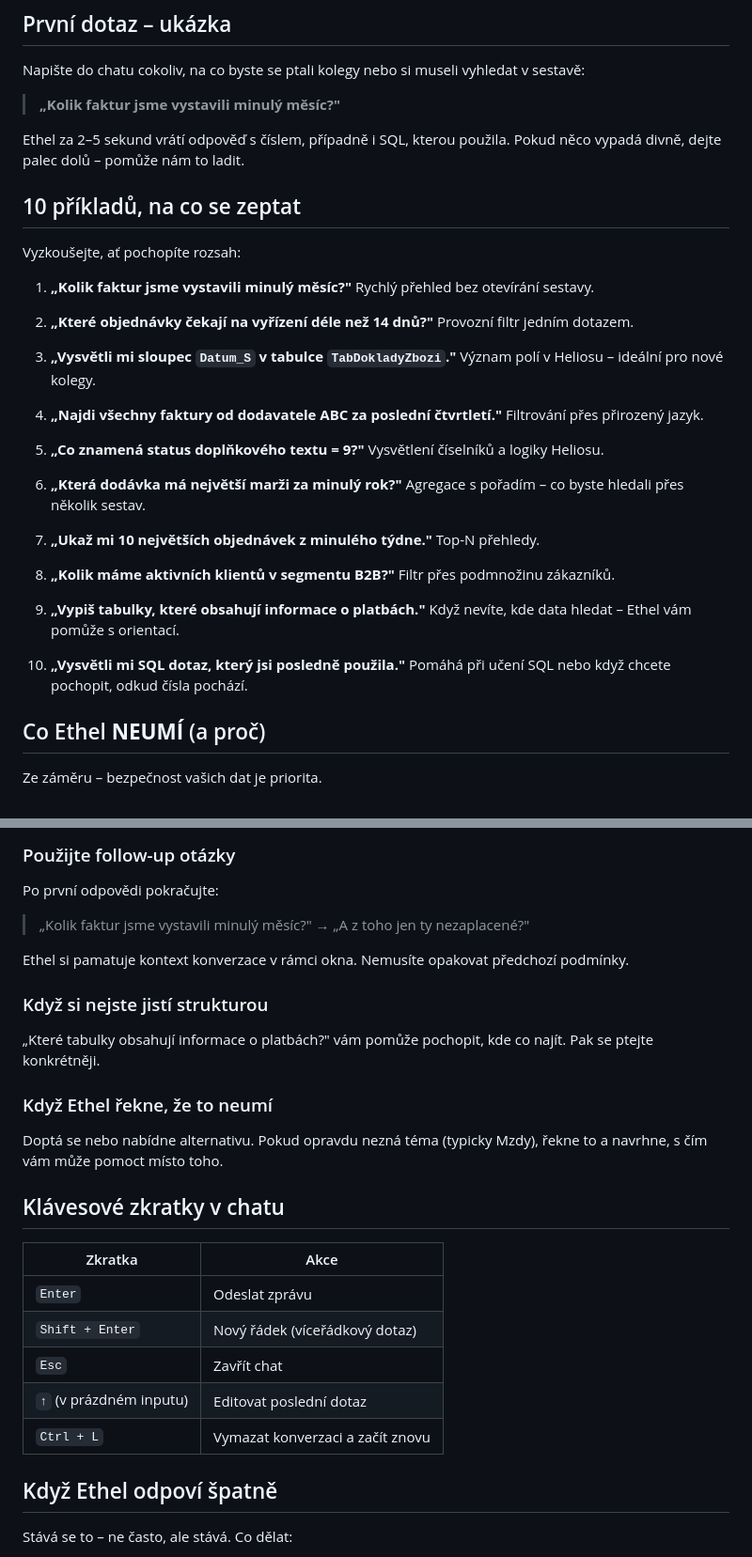
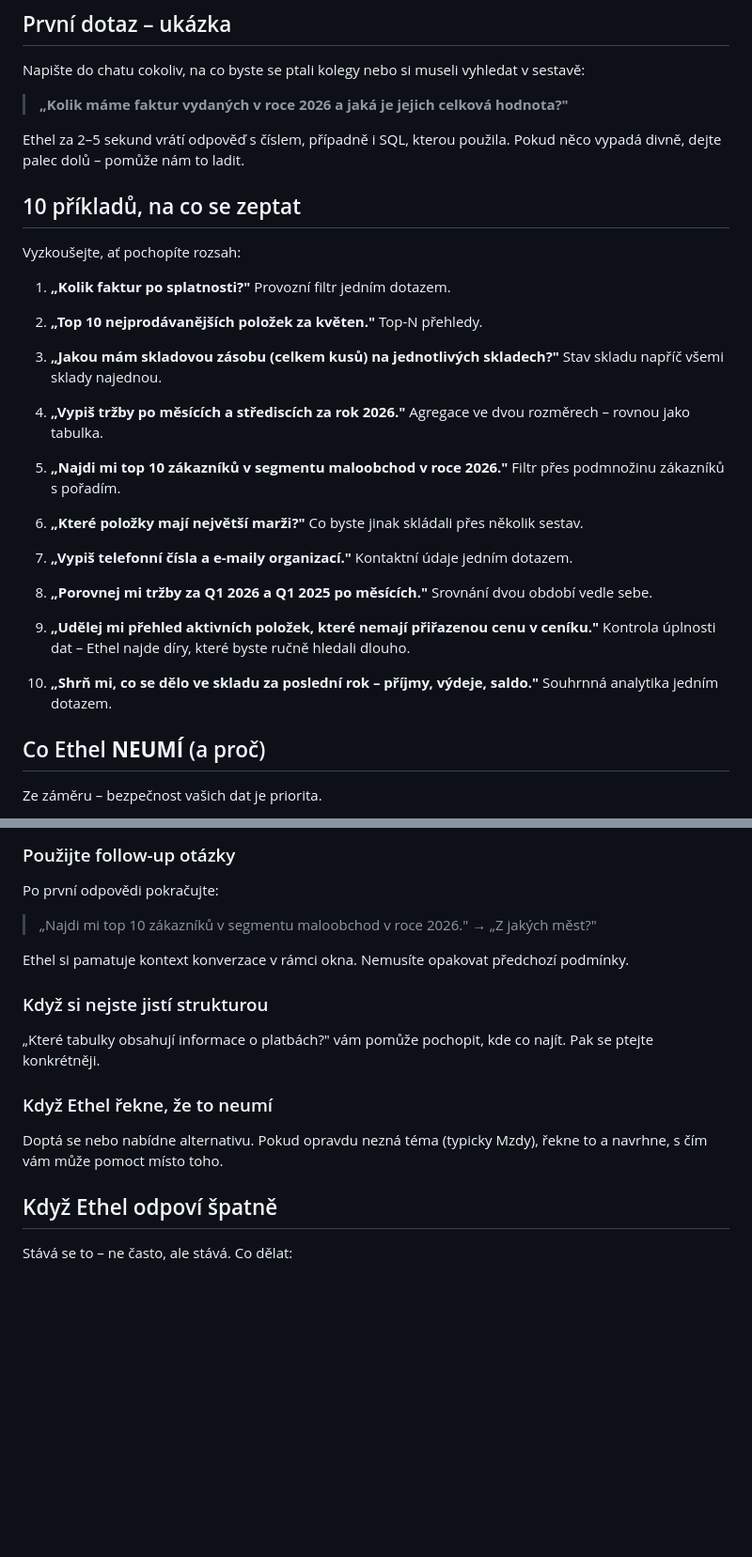
Before and after one commit to sevela/ethel-web, a Markdown page: docs/prvni-kroky.md, 2 parts joined by grey strips. Shown at 94% size. Drawn GitHub-style; blank space fills up the shorter version.

Commit message:
ETH-237: První kroky – reálné příklady dotazů místo vymyšlených
- úvodní ukázka i seznam 10 příkladů nahrazeny skutečnými (anonymizovanými) dotazy z provozu
- odebrána tabulka klávesových zkratek (Esc/šipka/Ctrl+L v aplikaci neexistují)
- follow-up příklad zreálněn

Co-Authored-By: Claude Opus 4.8 <noreply@anthropic.com>

```diff
--- a/docs/prvni-kroky.md
+++ b/docs/prvni-kroky.md
@@ -10,7 +10,7 @@ V Heliosu stiskněte **CTRL+I** (případně akci „Ethel" v menu, podle toho,
 
 Napište do chatu cokoliv, na co byste se ptali kolegy nebo si museli vyhledat v sestavě:
 
-> **„Kolik faktur jsme vystavili minulý měsíc?"**
+> **„Kolik máme faktur vydaných v roce 2026 a jaká je jejich celková hodnota?"**
 
 Ethel za 2–5 sekund vrátí odpověď s číslem, případně i SQL, kterou použila. Pokud něco vypadá divně, dejte palec dolů – pomůže nám to ladit.
 
@@ -18,35 +18,35 @@ Ethel za 2–5 sekund vrátí odpověď s číslem, případně i SQL, kterou po
 
 Vyzkoušejte, ať pochopíte rozsah:
 
-1. **„Kolik faktur jsme vystavili minulý měsíc?"**
-   Rychlý přehled bez otevírání sestavy.
-
-2. **„Které objednávky čekají na vyřízení déle než 14 dnů?"**
+1. **„Kolik faktur po splatnosti?"**
    Provozní filtr jedním dotazem.
 
-3. **„Vysvětli mi sloupec `Datum_S` v tabulce `TabDokladyZbozi`."**
-   Význam polí v Heliosu – ideální pro nové kolegy.
-
-4. **„Najdi všechny faktury od dodavatele ABC za poslední čtvrtletí."**
-   Filtrování přes přirozený jazyk.
-
-5. **„Co znamená status doplňkového textu = 9?"**
-   Vysvětlení číselníků a logiky Heliosu.
-
-6. **„Která dodávka má největší marži za minulý rok?"**
-   Agregace s pořadím – co byste hledali přes několik sestav.
-
-7. **„Ukaž mi 10 největších objednávek z minulého týdne."**
+2. **„Top 10 nejprodávanějších položek za květen."**
    Top-N přehledy.
 
-8. **„Kolik máme aktivních klientů v segmentu B2B?"**
-   Filtr přes podmnožinu zákazníků.
+3. **„Jakou mám skladovou zásobu (celkem kusů) na jednotlivých skladech?"**
+   Stav skladu napříč všemi sklady najednou.
 
-9. **„Vypiš tabulky, které obsahují informace o platbách."**
-   Když nevíte, kde data hledat – Ethel vám pomůže s orientací.
+4. **„Vypiš tržby po měsících a střediscích za rok 2026."**
+   Agregace ve dvou rozměrech – rovnou jako tabulka.
 
-10. **„Vysvětli mi SQL dotaz, který jsi posledně použila."**
-    Pomáhá při učení SQL nebo když chcete pochopit, odkud čísla pochází.
+5. **„Najdi mi top 10 zákazníků v segmentu maloobchod v roce 2026."**
+   Filtr přes podmnožinu zákazníků s pořadím.
+
+6. **„Které položky mají největší marži?"**
+   Co byste jinak skládali přes několik sestav.
+
+7. **„Vypiš telefonní čísla a e-maily organizací."**
+   Kontaktní údaje jedním dotazem.
+
+8. **„Porovnej mi tržby za Q1 2026 a Q1 2025 po měsících."**
+   Srovnání dvou období vedle sebe.
+
+9. **„Udělej mi přehled aktivních položek, které nemají přiřazenou cenu v ceníku."**
+   Kontrola úplnosti dat – Ethel najde díry, které byste ručně hledali dlouho.
+
+10. **„Shrň mi, co se dělo ve skladu za poslední rok – příjmy, výdeje, saldo."**
+    Souhrnná analytika jedním dotazem.
 
 ## Co Ethel **NEUMÍ** (a proč)
 
@@ -79,7 +79,7 @@ Pokud potřebujete akci typu „uprav záznam", Ethel vám pomůže s návrhem S
 
 Po první odpovědi pokračujte:
 
-> „Kolik faktur jsme vystavili minulý měsíc?" → „A z toho jen ty nezaplacené?"
+> „Najdi mi top 10 zákazníků v segmentu maloobchod v roce 2026." → „Z jakých měst?"
 
 Ethel si pamatuje kontext konverzace v rámci okna. Nemusíte opakovat předchozí podmínky.
 
@@ -90,16 +90,6 @@ Ethel si pamatuje kontext konverzace v rámci okna. Nemusíte opakovat předchoz
 ### Když Ethel řekne, že to neumí
 
 Doptá se nebo nabídne alternativu. Pokud opravdu nezná téma (typicky Mzdy), řekne to a navrhne, s čím vám může pomoct místo toho.
-
-## Klávesové zkratky v chatu
-
-| Zkratka | Akce |
-|---|---|
-| `Enter` | Odeslat zprávu |
-| `Shift + Enter` | Nový řádek (víceřádkový dotaz) |
-| `Esc` | Zavřít chat |
-| `↑` (v prázdném inputu) | Editovat poslední dotaz |
-| `Ctrl + L` | Vymazat konverzaci a začít znovu |
 
 ## Když Ethel odpoví špatně
 
```
